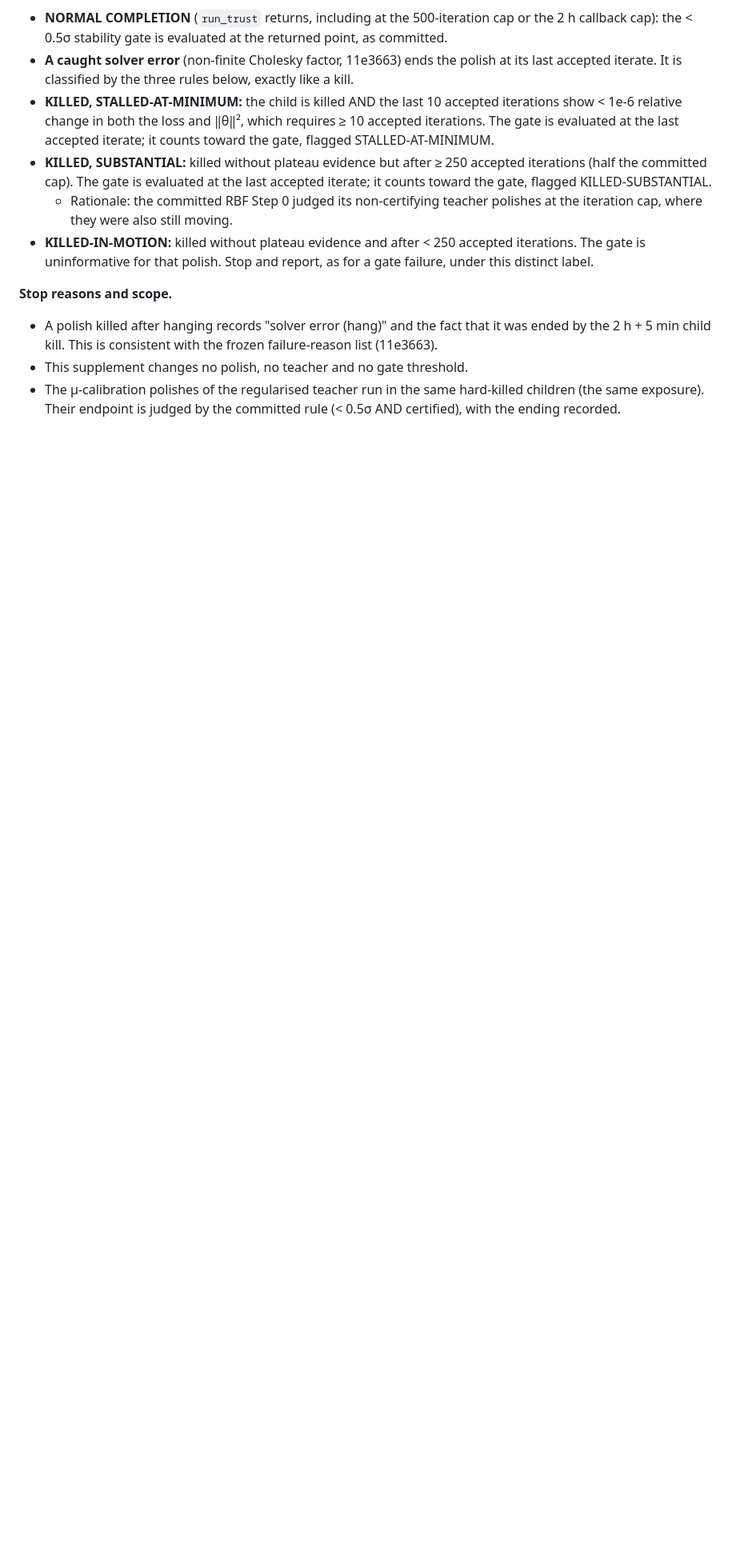
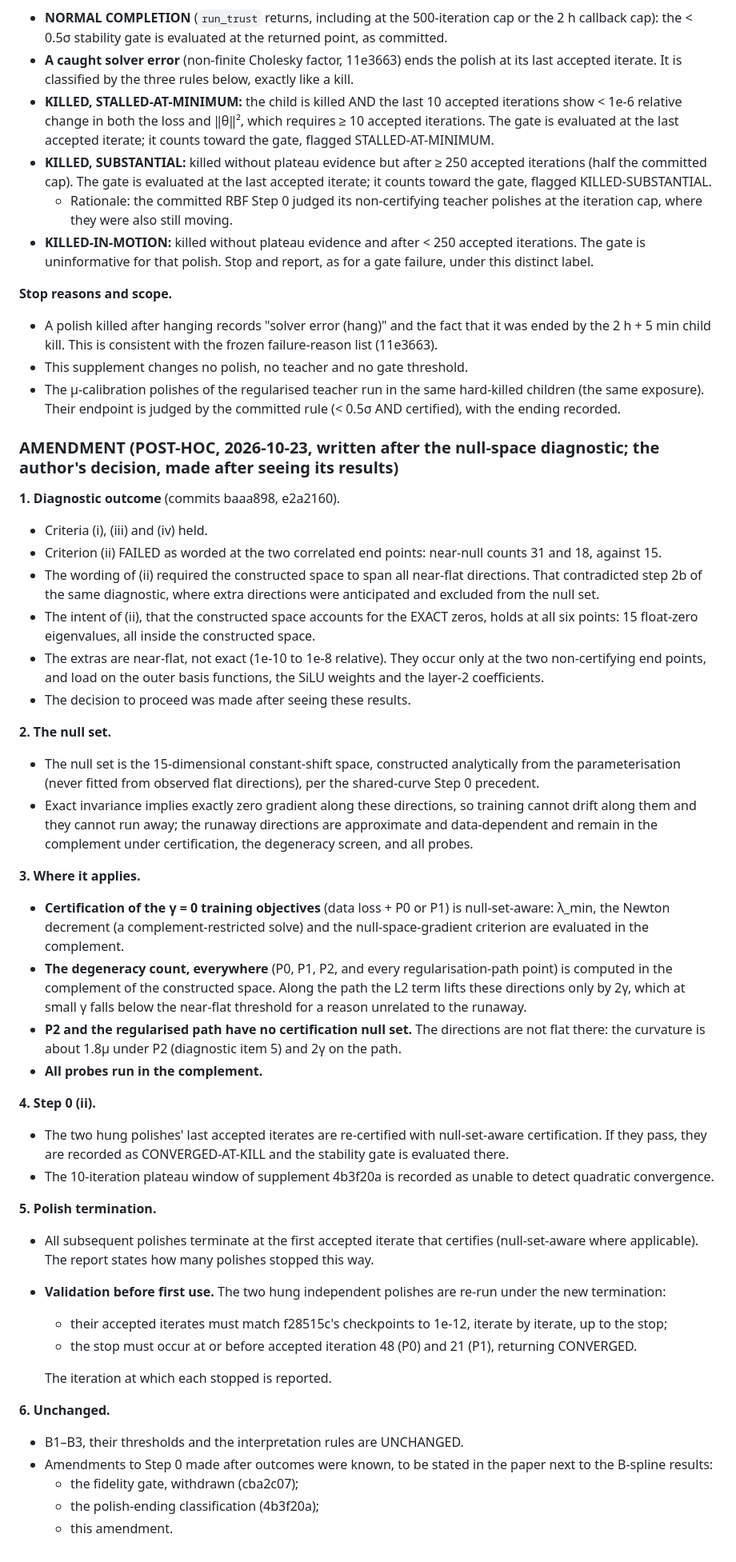
Before and after one commit to drgelavizhahmadi-dotcom/battery_hacketon, a Markdown page: paper2/revision/bspline_prereg.md, the part around the change. Shown at 80% size. Rendered like a GitHub page; blank space fills up the shorter version.

Commit message:
B-spline prereg: POST-HOC amendment after the null-space diagnostic (analytic 15-dim constant-shift null set; null-set-aware certification, degeneracy count and probes; certification-based termination; B1-B3 unchanged)
Co-Authored-By: Claude Opus 5.5 <noreply@anthropic.com>

```diff
--- a/paper2/revision/bspline_prereg.md
+++ b/paper2/revision/bspline_prereg.md
@@ -245,3 +245,54 @@ Verdicts are appended below the Verdicts heading; nothing above it is edited.
 - This supplement changes no polish, no teacher and no gate threshold.
 - The μ-calibration polishes of the regularised teacher run in the same hard-killed children (the same exposure). Their endpoint is
   judged by the committed rule (< 0.5σ AND certified), with the ending recorded.
+
+### AMENDMENT (POST-HOC, 2026-10-23, written after the null-space diagnostic; the author's decision, made after seeing its results)
+
+**1. Diagnostic outcome** (commits baaa898, e2a2160).
+- Criteria (i), (iii) and (iv) held.
+- Criterion (ii) FAILED as worded at the two correlated end points: near-null counts 31 and 18, against 15.
+- The wording of (ii) required the constructed space to span all near-flat directions. That contradicted step 2b of the same
+  diagnostic, where extra directions were anticipated and excluded from the null set.
+- The intent of (ii), that the constructed space accounts for the EXACT zeros, holds at all six points: 15 float-zero eigenvalues,
+  all inside the constructed space.
+- The extras are near-flat, not exact (1e-10 to 1e-8 relative). They occur only at the two non-certifying end points, and load on
+  the outer basis functions, the SiLU weights and the layer-2 coefficients.
+- The decision to proceed was made after seeing these results.
+
+**2. The null set.**
+- The null set is the 15-dimensional constant-shift space, constructed analytically from the parameterisation (never fitted from
+  observed flat directions), per the shared-curve Step 0 precedent.
+- Exact invariance implies exactly zero gradient along these directions, so training cannot drift along them and they cannot run
+  away; the runaway directions are approximate and data-dependent and remain in the complement under certification, the
+  degeneracy screen, and all probes.
+
+**3. Where it applies.**
+- **Certification of the γ = 0 training objectives** (data loss + P0 or P1) is null-set-aware: λ_min, the Newton decrement (a
+  complement-restricted solve) and the null-space-gradient criterion are evaluated in the complement.
+- **The degeneracy count, everywhere** (P0, P1, P2, and every regularisation-path point) is computed in the complement of the
+  constructed space. Along the path the L2 term lifts these directions only by 2γ, which at small γ falls below the near-flat
+  threshold for a reason unrelated to the runaway.
+- **P2 and the regularised path have no certification null set.** The directions are not flat there: the curvature is about 1.8μ
+  under P2 (diagnostic item 5) and 2γ on the path.
+- **All probes run in the complement.**
+
+**4. Step 0 (ii).**
+- The two hung polishes' last accepted iterates are re-certified with null-set-aware certification. If they pass, they are recorded
+  as CONVERGED-AT-KILL and the stability gate is evaluated there.
+- The 10-iteration plateau window of supplement 4b3f20a is recorded as unable to detect quadratic convergence.
+
+**5. Polish termination.**
+- All subsequent polishes terminate at the first accepted iterate that certifies (null-set-aware where applicable). The report
+  states how many polishes stopped this way.
+- **Validation before first use.** The two hung independent polishes are re-run under the new termination:
+  - their accepted iterates must match f28515c's checkpoints to 1e-12, iterate by iterate, up to the stop;
+  - the stop must occur at or before accepted iteration 48 (P0) and 21 (P1), returning CONVERGED.
+
+  The iteration at which each stopped is reported.
+
+**6. Unchanged.**
+- B1–B3, their thresholds and the interpretation rules are UNCHANGED.
+- Amendments to Step 0 made after outcomes were known, to be stated in the paper next to the B-spline results:
+  - the fidelity gate, withdrawn (cba2c07);
+  - the polish-ending classification (4b3f20a);
+  - this amendment.
```
